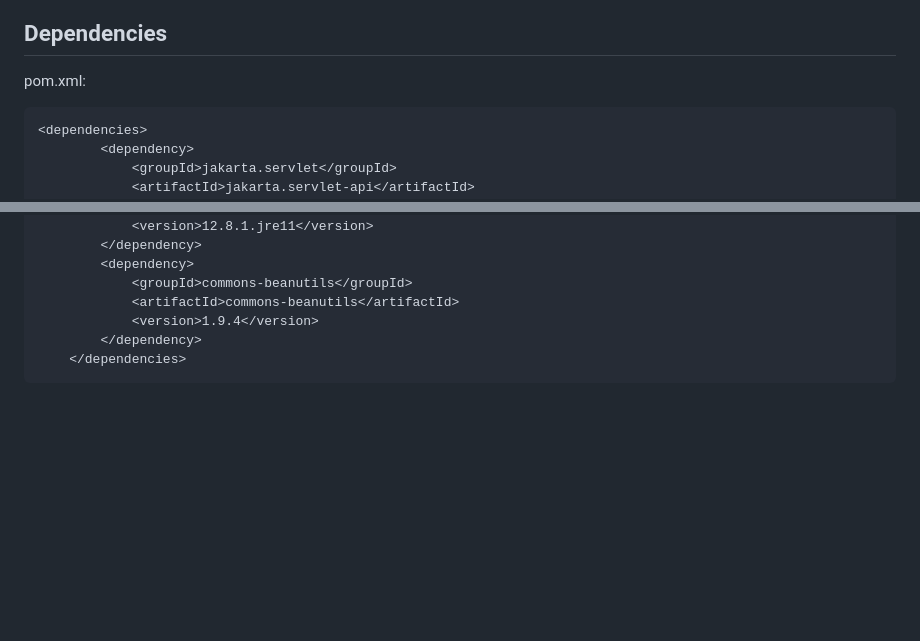
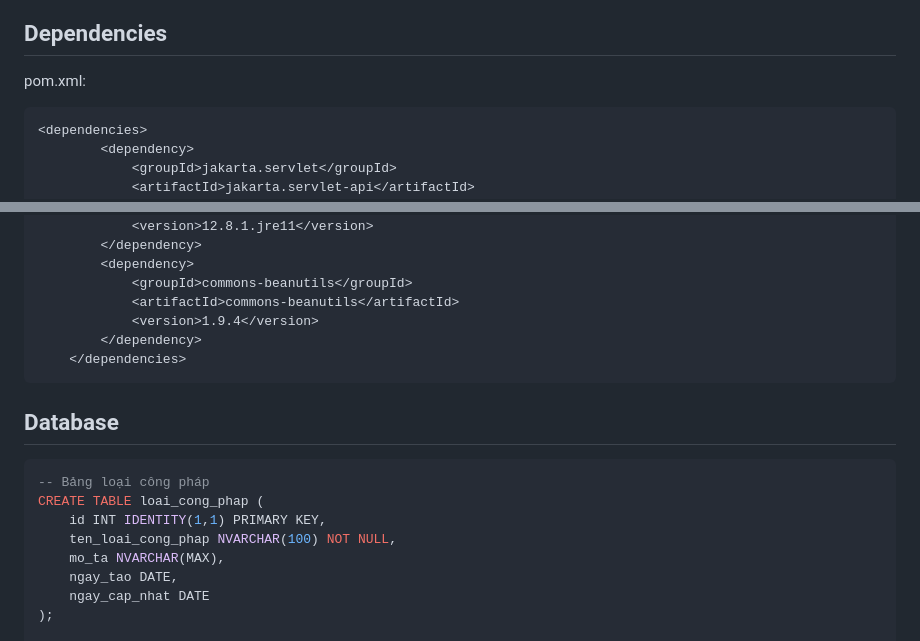
Before and after one commit to khoadang06/btscdxrmebtlgsvdtcbtkttd, a Markdown page: README.md, 2 parts joined by grey strips. Drawn GitHub-style; blank space fills up the shorter version.

````diff
--- a/README.md
+++ b/README.md
@@ -28,7 +28,7 @@ Project này có cái gì? <br/>
 ## Dependencies
 pom.xml:
 
-```
+```xml
 <dependencies>
         <dependency>
             <groupId>jakarta.servlet</groupId>
@@ -86,4 +86,14 @@ pom.xml:
         </dependency>
     </dependencies>
 ```
+## Database
+```sql
+-- Bảng loại công pháp
+CREATE TABLE loai_cong_phap (
+    id INT IDENTITY(1,1) PRIMARY KEY,
+    ten_loai_cong_phap NVARCHAR(100) NOT NULL,
+    mo_ta NVARCHAR(MAX),
+    ngay_tao DATE,
+    ngay_cap_nhat DATE
+);
 
````
Also changed, not shown: other parts of README.md (+78 -0 lines).
